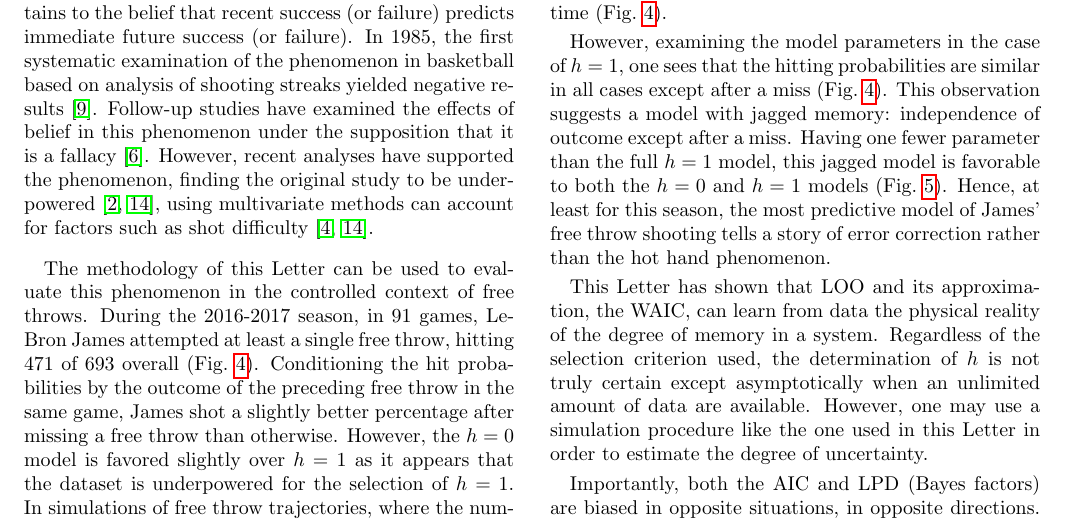
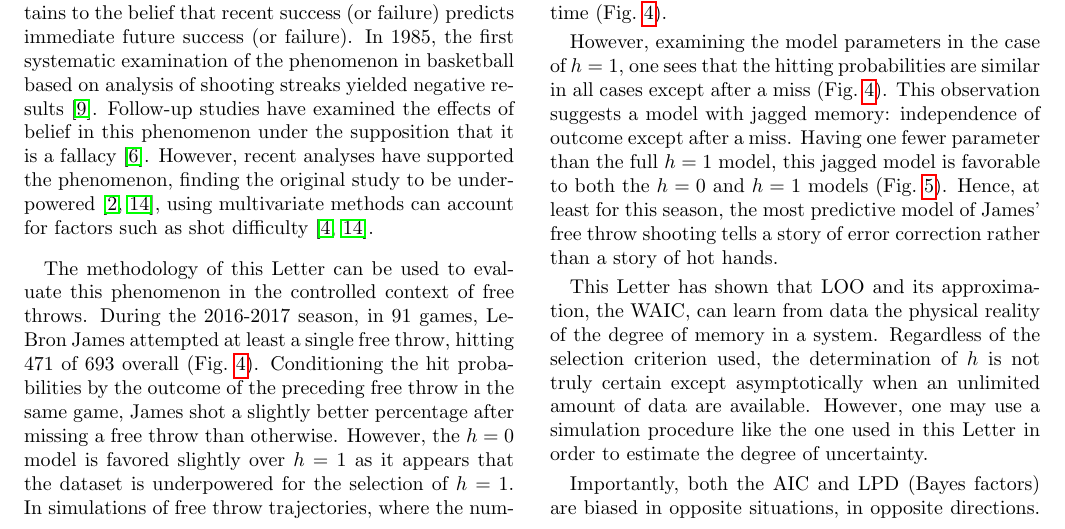
Before and after one commit to jcalifornia/markovmemory, a LaTeX paper (markovpaths_nba.tex): part of page 3 of 7, cut so that both start at the same text. Compiled offline with pdfLaTeX.

Commit message:
paper finish

```diff
--- a/markovpaths_nba.tex
+++ b/markovpaths_nba.tex
@@ -181,7 +181,7 @@ A  real-world application of these methods is the evaluation of ``hot-hand pheno
 The methodology of this Letter can be used to evaluate this phenomenon in the controlled context of free throws.
   During the 2016-2017 season, in $91$ games, LeBron James attempted at least a single free throw, hitting $471$ of $693$ overall (Fig.~\ref{fig:freethrows}).  Conditioning the hit probabilities by the outcome of the preceding free throw in the same game, James shot a slightly better percentage after missing a free throw than otherwise. However, the $h=0$ model is favored slightly over $h=1$ as it appears that the dataset is underpowered for the selection of $h=1$. In simulations of free throw trajectories, where the number of free throws per game was drawn from a Poisson distribution that approximated the number distribution in the dataset, and outcomes were drawn for the fitted $h=1$ model, $h=1$ was chosen slightly under half the time (Fig.~\ref{fig:freethrows}).
 
-  However, examining the model parameters in the case of $h=1$, one sees that the hitting probabilities are similar in all cases except after a miss (Fig.~\ref{fig:freethrows}). This observation suggests  a  model with jagged memory: independence of outcome except after a miss. Having one fewer parameter than the full $h=1$ model, this jagged model is favorable to both the $h=0$ and $h=1$ models (Fig.~\ref{fig:fig5}). Hence, at least for this season, the most predictive model of  James' free throw shooting tells a story of error correction rather than the hot hand phenomenon.
+  However, examining the model parameters in the case of $h=1$, one sees that the hitting probabilities are similar in all cases except after a miss (Fig.~\ref{fig:freethrows}). This observation suggests  a  model with jagged memory: independence of outcome except after a miss. Having one fewer parameter than the full $h=1$ model, this jagged model is favorable to both the $h=0$ and $h=1$ models (Fig.~\ref{fig:fig5}). Hence, at least for this season, the most predictive model of  James' free throw shooting tells a story of error correction rather than a story of hot hands.
 
 
 %%%%%%%%%%%%%%%%%%%%%%%%%%%%%%%%%%%%
```
Also changed, not shown: markovpaths_nba.pdf.
